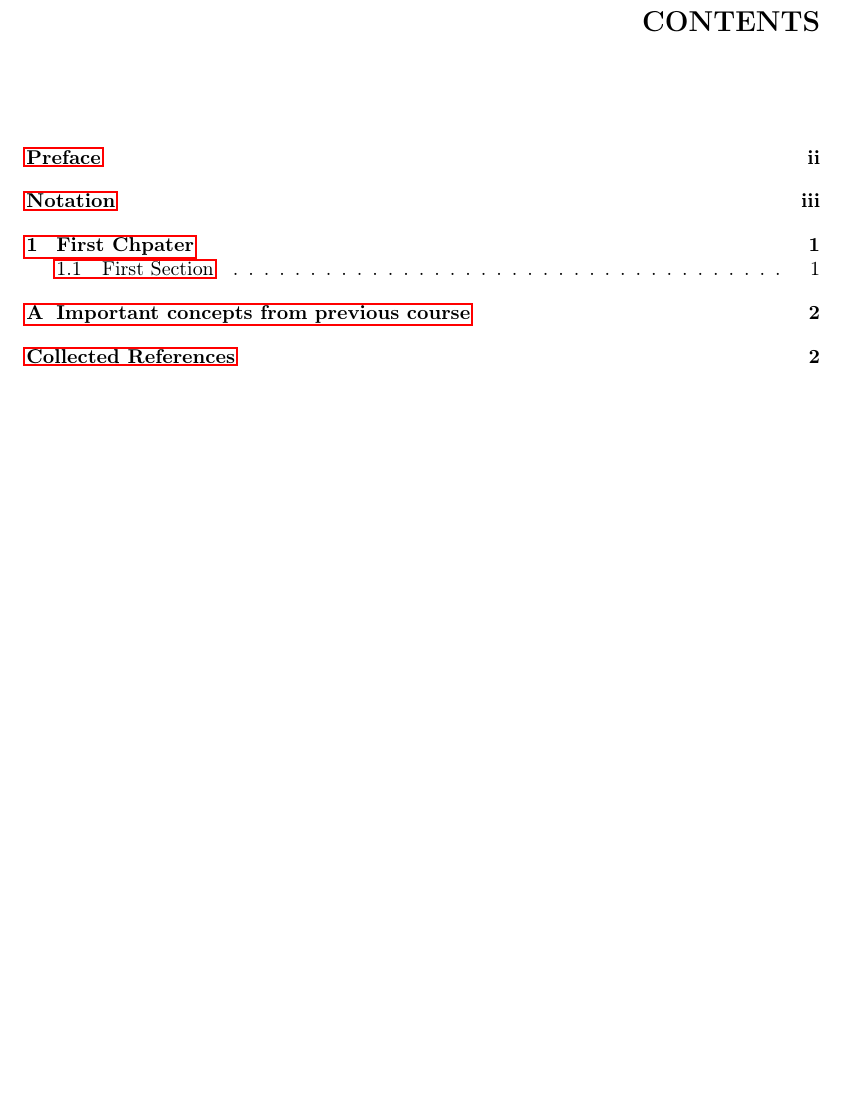
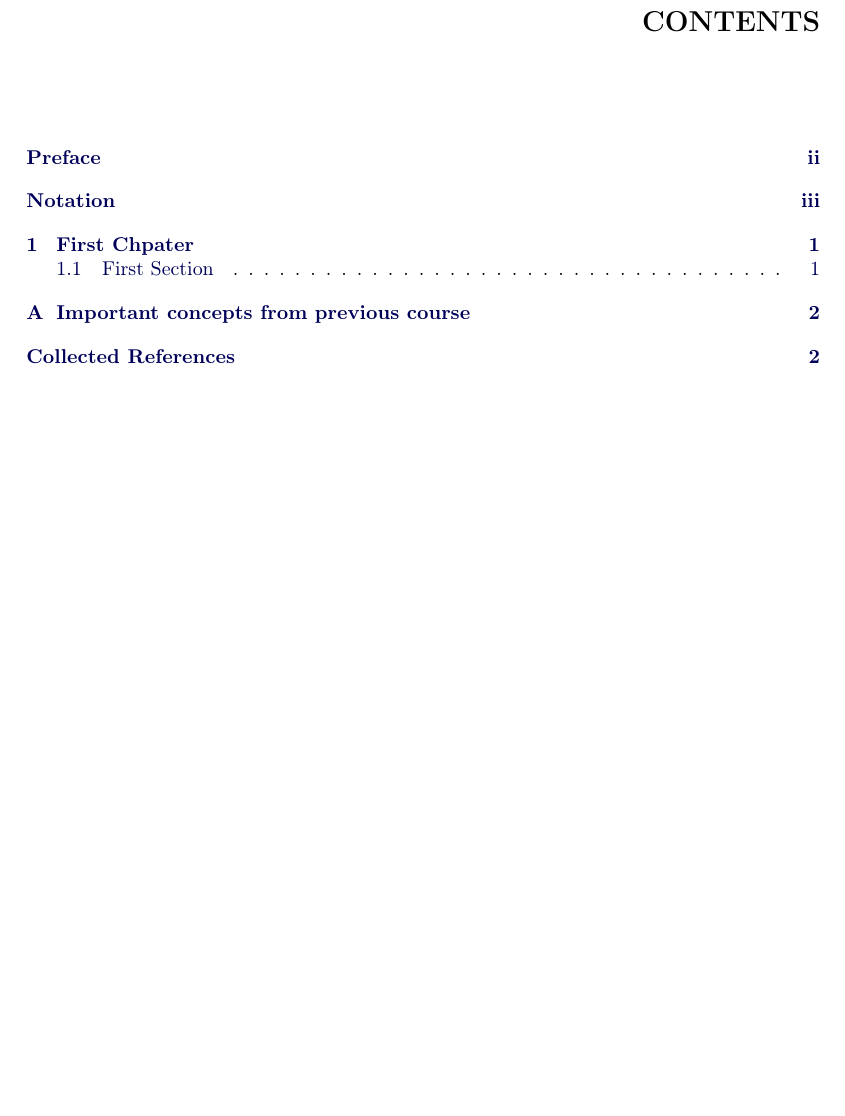
Before and after one commit to qwinters/tum-course-repo-template, a LaTeX book (notes/notes.tex, which reads preamble/packages.tex): part of page 2 of 7, cut so that both start at the same text. Compiled offline with pdfLaTeX.

Commit message:
style(preamble): Personal packages setup

```diff
--- a/preamble/packages.tex
+++ b/preamble/packages.tex
@@ -6,6 +6,13 @@
 
 %Standard Math tools
 \usepackage{amssymb, mathtools, enumitem}
+
+%Better / easier to remember list environments
+\newenvironment{romlist}{\begin{enumerate}[label={(\roman*)}]}{\end{enumerate}}
+\newenvironment{numlist}{\begin{enumerate}[label={(\arabic*)}]}{\end{enumerate}}
+\newenvironment{abclist}{\begin{enumerate}[label={(\alph*)}]}{\end{enumerate}}
+\newenvironment{ROMlist}{\begin{enumerate}[label={(\Roman*)}]}{\end{enumerate}}
+\newenvironment{ABClist}{\begin{enumerate}[label={(\Alph*)}]}{\end{enumerate}}
 
 %Fancy Fonts
 % Regular useful fonts
@@ -25,6 +32,13 @@
 
 %Bibliography setup (with BibLaTeX + Biber)
 \usepackage{hyperref}
+\hypersetup{
+    linktoc=all,
+    colorlinks=true,
+    linkcolor=blue!35!black,
+    anchorcolor=blue!35!black,
+    citecolor=blue!45!black,
+    urlcolor=blue!65!black}
 \usepackage[nameinlink]{cleveref}
 \usepackage[style=numeric]{biblatex}
 
@@ -95,3 +109,5 @@
 \end{flushright}
 \endtrivlist\@endpefalse}
 \makeatother
+\newenvironment{solution}{\begin{proof}[Solution]}{\end{proof}}
+\newenvironment{outline}{\begin{proof}[Outline of the Proof]\begin{numlist}}{\end{numlist}\end{proof}}
```
